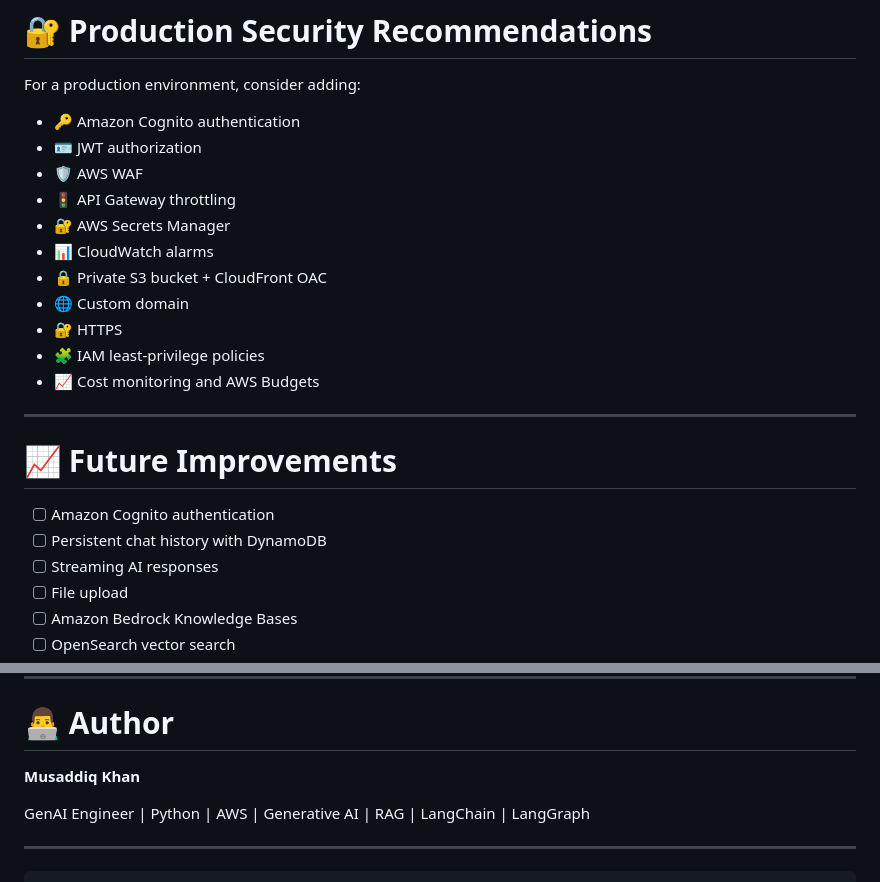
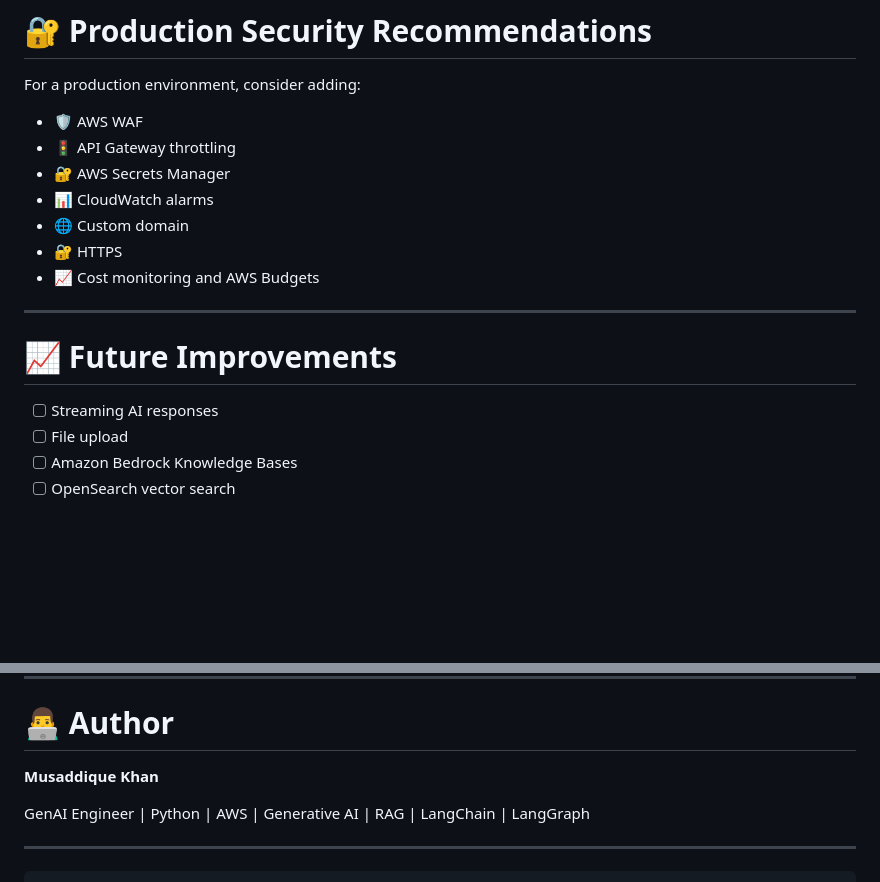
Before and after one commit to musaddiq-vd/langgraph, a Markdown page: Nexa AI/README.md, 2 parts joined by grey strips. Drawn GitHub-style; blank space fills up the shorter version.

Commit message:
Update README with security and author changes
Removed several production security recommendations and future improvements from the README. Updated author's name from 'Musaddiq Khan' to 'Musaddique Khan'.

```diff
--- a/Nexa AI/README.md
+++ b/Nexa AI/README.md
@@ -977,24 +977,18 @@ Content-Type: application/json
 
 For a production environment, consider adding:
 
--   🔑 Amazon Cognito authentication
--   🪪 JWT authorization
 -   🛡️ AWS WAF
 -   🚦 API Gateway throttling
 -   🔐 AWS Secrets Manager
 -   📊 CloudWatch alarms
--   🔒 Private S3 bucket + CloudFront OAC
 -   🌐 Custom domain
 -   🔐 HTTPS
--   🧩 IAM least-privilege policies
 -   📈 Cost monitoring and AWS Budgets
 
 ------------------------------------------------------------------------
 
 # 📈 Future Improvements
 
--   [ ] Amazon Cognito authentication
--   [ ] Persistent chat history with DynamoDB
 -   [ ] Streaming AI responses
 -   [ ] File upload
 -   [ ] Amazon Bedrock Knowledge Bases
@@ -1030,7 +1024,7 @@ For a production environment, consider adding:
 
 # 👨‍💻 Author
 
-**Musaddiq Khan**
+**Musaddique Khan**
 
 GenAI Engineer \| Python \| AWS \| Generative AI \| RAG \| LangChain \|
 LangGraph
```
Also changed, not shown: other parts of Nexa AI/README.md (+2 -2 lines).
